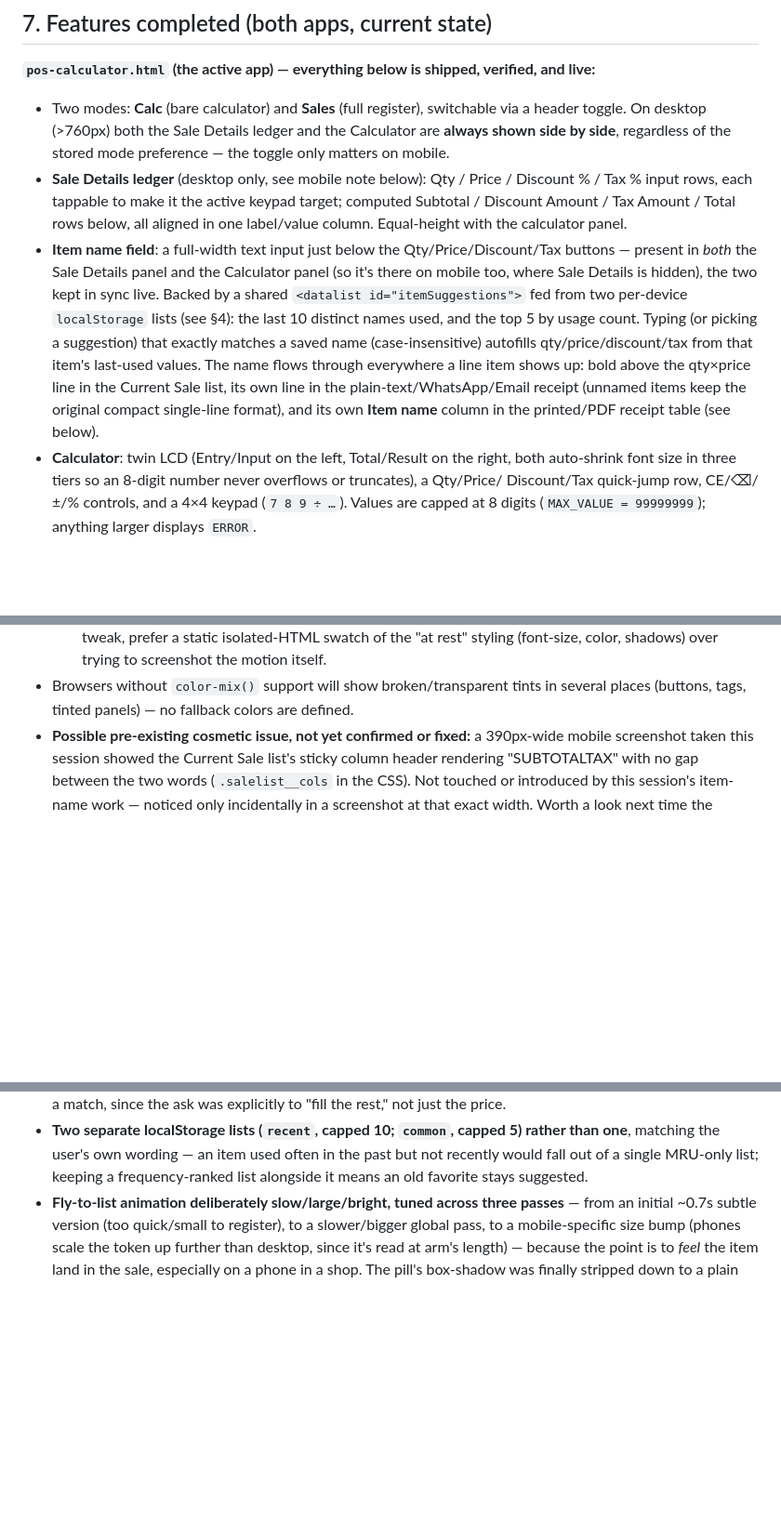
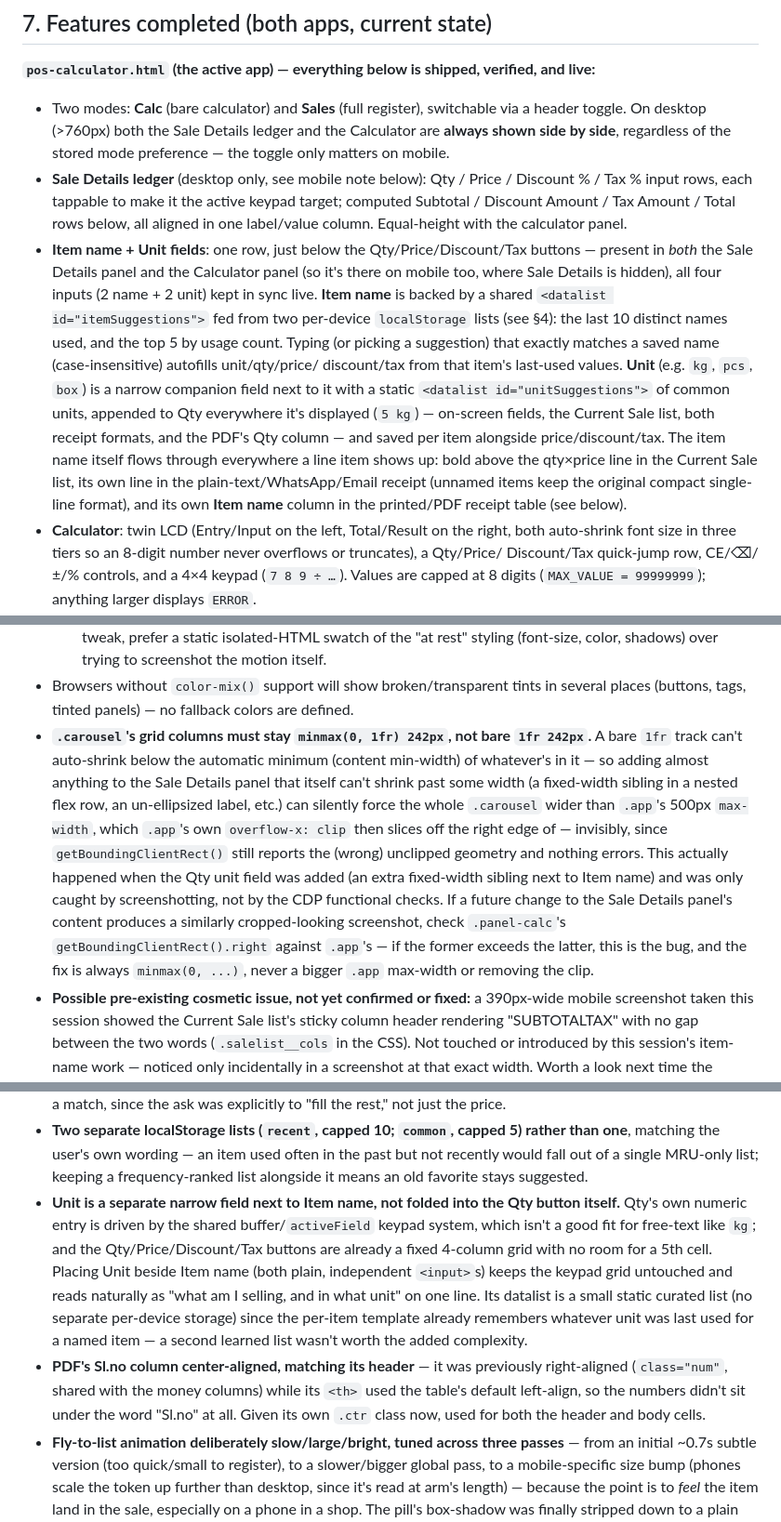
Before and after one commit to mgpvt/pos-calculator, a Markdown page: CLAUDE.md, 3 parts joined by grey strips. Shown at 93% size. Rendered like a GitHub page; blank space fills up the shorter version.

Commit message:
Update CLAUDE.md for the unit field and grid-overflow fix
Documents the unit field's data model, storage, and display; the
center-aligned PDF Sl.no column; the design decisions behind keeping
unit separate from the Qty keypad button; and the CSS Grid "blowout"
gotcha (bare 1fr vs minmax(0, 1fr)) discovered and fixed this session,
including how to recognize it again if it resurfaces.

Co-Authored-By: Claude Sonnet 5 <noreply@anthropic.com>

```diff
--- a/CLAUDE.md
+++ b/CLAUDE.md
@@ -117,16 +117,20 @@ repo, not something to write down here.)
   input rows, each tappable to make it the active keypad target; computed Subtotal / Discount
   Amount / Tax Amount / Total rows below, all aligned in one label/value column. Equal-height with
   the calculator panel.
-- **Item name field**: a full-width text input just below the Qty/Price/Discount/Tax buttons —
-  present in *both* the Sale Details panel and the Calculator panel (so it's there on mobile too,
-  where Sale Details is hidden), the two kept in sync live. Backed by a shared `<datalist
-  id="itemSuggestions">` fed from two per-device `localStorage` lists (see §4): the last 10 distinct
-  names used, and the top 5 by usage count. Typing (or picking a suggestion) that exactly matches a
-  saved name (case-insensitive) autofills qty/price/discount/tax from that item's last-used values.
-  The name flows through everywhere a line item shows up: bold above the qty×price line in the
-  Current Sale list, its own line in the plain-text/WhatsApp/Email receipt (unnamed items keep the
-  original compact single-line format), and its own **Item name** column in the printed/PDF
-  receipt table (see below).
+- **Item name + Unit fields**: one row, just below the Qty/Price/Discount/Tax buttons — present in
+  *both* the Sale Details panel and the Calculator panel (so it's there on mobile too, where Sale
+  Details is hidden), all four inputs (2 name + 2 unit) kept in sync live. **Item name** is backed
+  by a shared `<datalist id="itemSuggestions">` fed from two per-device `localStorage` lists (see
+  §4): the last 10 distinct names used, and the top 5 by usage count. Typing (or picking a
+  suggestion) that exactly matches a saved name (case-insensitive) autofills unit/qty/price/
+  discount/tax from that item's last-used values. **Unit** (e.g. `kg`, `pcs`, `box`) is a narrow
+  companion field next to it with a static `<datalist id="unitSuggestions">` of common units,
+  appended to Qty everywhere it's displayed (`5 kg`) — on-screen fields, the Current Sale list,
+  both receipt formats, and the PDF's Qty column — and saved per item alongside price/discount/tax.
+  The item name itself flows through everywhere a line item shows up: bold above the qty×price
+  line in the Current Sale list, its own line in the plain-text/WhatsApp/Email receipt (unnamed
+  items keep the original compact single-line format), and its own **Item name** column in the
+  printed/PDF receipt table (see below).
 - **Calculator**: twin LCD (Entry/Input on the left, Total/Result on the right, both auto-shrink
   font size in three tiers so an 8-digit number never overflows or truncates), a Qty/Price/
   Discount/Tax quick-jump row, CE/⌫/±/% controls, and a 4×4 keypad (`7 8 9 ÷ …`). Values are capped
@@ -235,6 +241,18 @@ committed, and deployed.
     styling (font-size, color, shadows) over trying to screenshot the motion itself.
 - Browsers without `color-mix()` support will show broken/transparent tints in several places
   (buttons, tags, tinted panels) — no fallback colors are defined.
+- **`.carousel`'s grid columns must stay `minmax(0, 1fr) 242px`, not bare `1fr 242px`.** A bare
+  `1fr` track can't auto-shrink below the automatic minimum (content min-width) of whatever's in
+  it — so adding almost anything to the Sale Details panel that itself can't shrink past some
+  width (a fixed-width sibling in a nested flex row, an un-ellipsized label, etc.) can silently
+  force the whole `.carousel` wider than `.app`'s 500px `max-width`, which `.app`'s own
+  `overflow-x: clip` then slices off the right edge of — invisibly, since `getBoundingClientRect()`
+  still reports the (wrong) unclipped geometry and nothing errors. This actually happened when the
+  Qty unit field was added (an extra fixed-width sibling next to Item name) and was only caught by
+  screenshotting, not by the CDP functional checks. If a future change to the Sale Details panel's
+  content produces a similarly cropped-looking screenshot, check `.panel-calc`'s
+  `getBoundingClientRect().right` against `.app`'s — if the former exceeds the latter, this is the
+  bug, and the fix is always `minmax(0, ...)`, never a bigger `.app` max-width or removing the clip.
 - **Possible pre-existing cosmetic issue, not yet confirmed or fixed:** a 390px-wide mobile
   screenshot taken this session showed the Current Sale list's sticky column header rendering
   "SUBTOTALTAX" with no gap between the two words (`.salelist__cols` in the CSS). Not touched or
@@ -295,6 +313,18 @@ committed, and deployed.
   matching the user's own wording — an item used often in the past but not recently would fall out
   of a single MRU-only list; keeping a frequency-ranked list alongside it means an old favorite
   stays suggested.
+- **Unit is a separate narrow field next to Item name, not folded into the Qty button itself.**
+  Qty's own numeric entry is driven by the shared buffer/`activeField` keypad system, which isn't a
+  good fit for free-text like `kg`; and the Qty/Price/Discount/Tax buttons are already a fixed
+  4-column grid with no room for a 5th cell. Placing Unit beside Item name (both plain, independent
+  `<input>`s) keeps the keypad grid untouched and reads naturally as "what am I selling, and in
+  what unit" on one line. Its datalist is a small static curated list (no separate per-device
+  storage) since the per-item template already remembers whatever unit was last used for a named
+  item — a second learned list wasn't worth the added complexity.
+- **PDF's Sl.no column center-aligned, matching its header** — it was previously right-aligned
+  (`class="num"`, shared with the money columns) while its `<th>` used the table's default
+  left-align, so the numbers didn't sit under the word "Sl.no" at all. Given its own `.ctr` class
+  now, used for both the header and body cells.
 - **Fly-to-list animation deliberately slow/large/bright, tuned across three passes** — from an
   initial ~0.7s subtle version (too quick/small to register), to a slower/bigger global pass, to a
   mobile-specific size bump (phones scale the token up further than desktop, since it's read at
```
Also changed, not shown: other parts of CLAUDE.md (+12 -10 lines).
